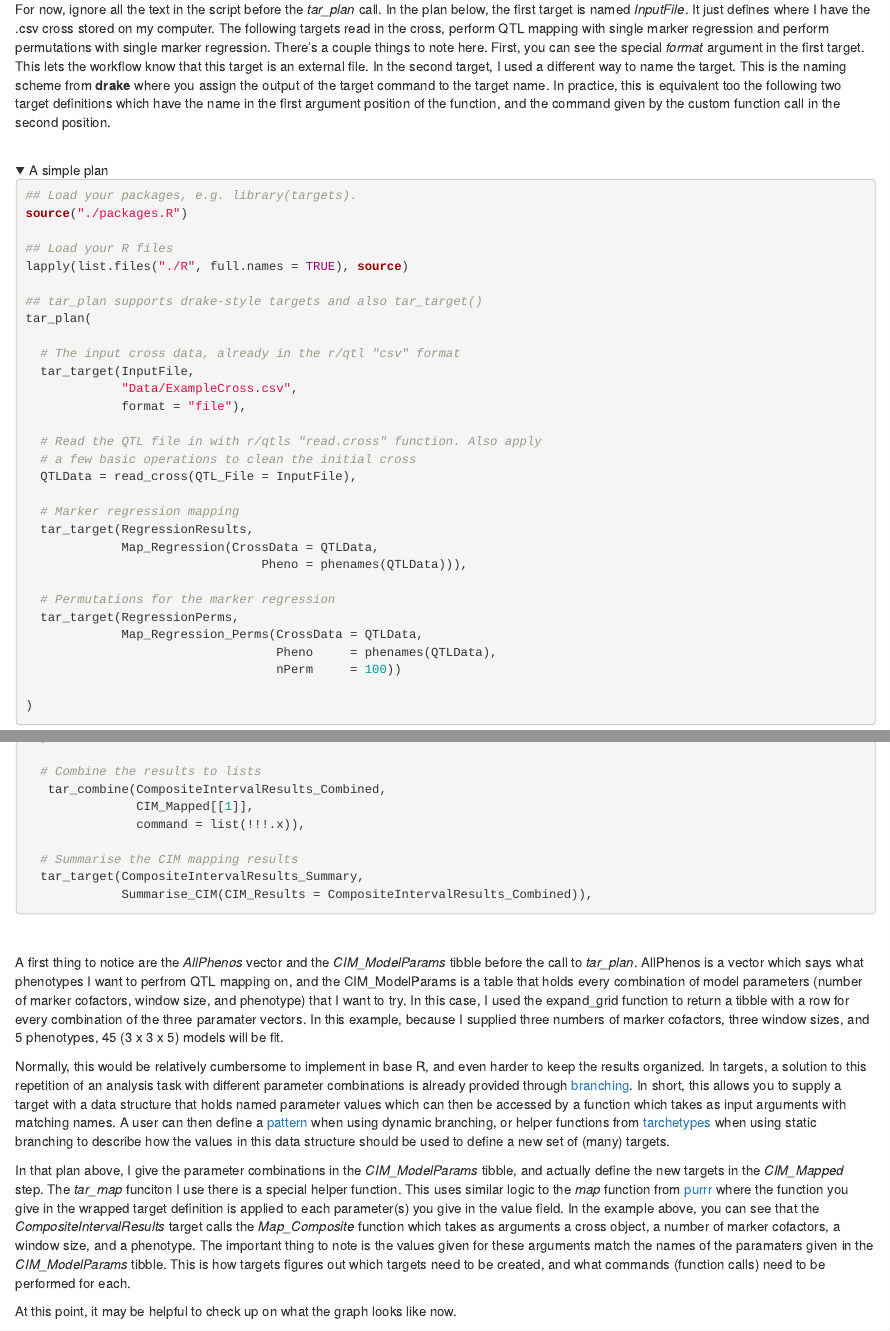
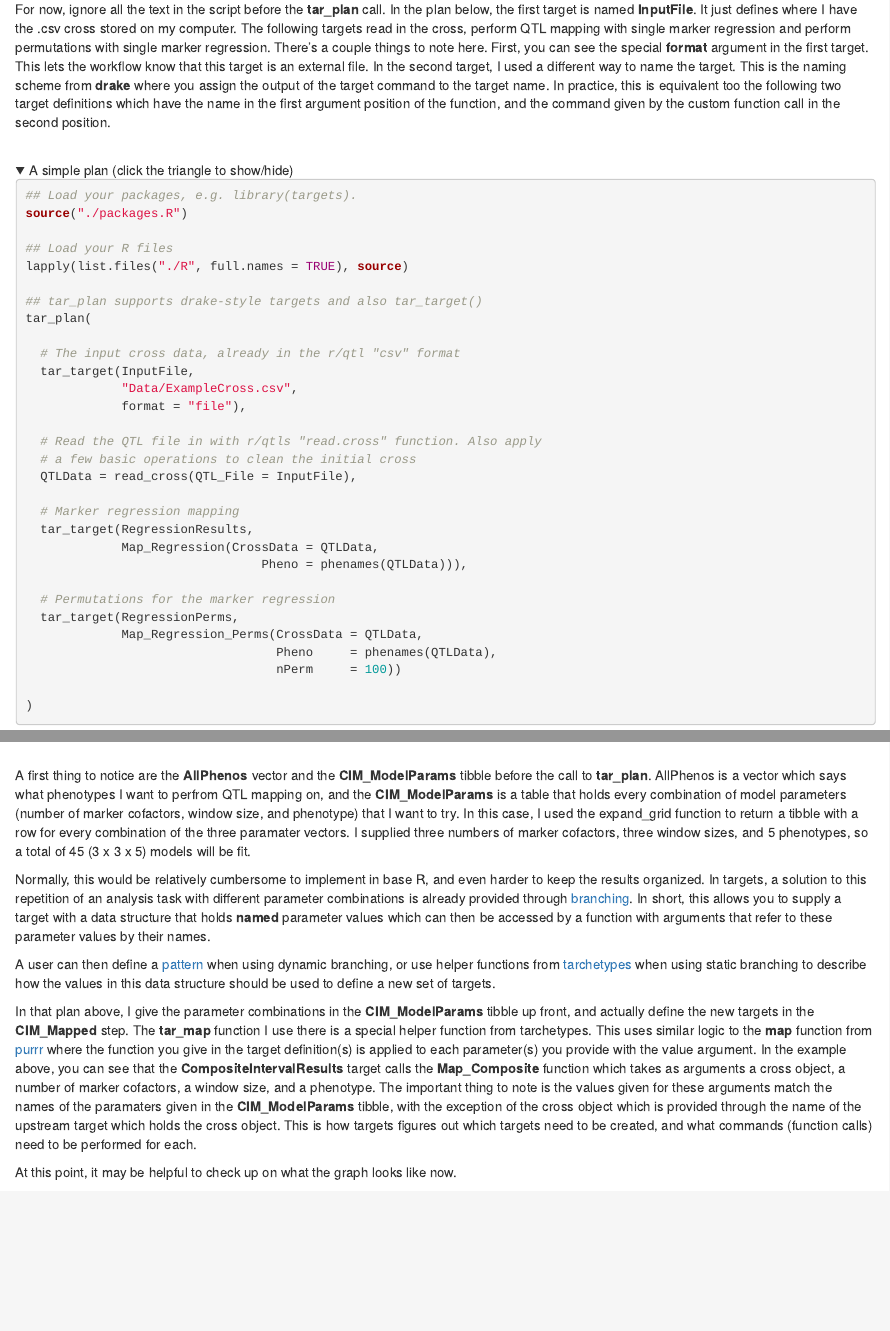
Before and after one commit to jhgille2/QTL_targets_workflow, an R Markdown document (docs/AnalysisWriteup.Rmd): the page in a window 1100 px wide, from 2230 px down, and a second part further down, joined at a grey line. Rendered offline with R 4.5, knitr and Pandoc, with nearby package versions; folded parts are opened; some code elsewhere in the file could not run offline; common packages that the code uses without loading them are loaded.

Commit message:
blah blah

````diff
--- a/docs/AnalysisWriteup.Rmd
+++ b/docs/AnalysisWriteup.Rmd
@@ -72,10 +72,10 @@ With that general workflow above, the next part is how to actually go about impl
 
 There's a few ways to go about implementing a workflow in targets, but I like using the **tar_plan** function which comes from the [tarchetypes](https://github.com/ropensci/tarchetypes) package. Briefly, this function wraps a series of target definitions using a special format.  To give an example, here's what the QTL mapping plan looks like with just the first four targets. **tar_target** is the fuction you use to define a target. The first argument to the function is the name of the target, the second is the "command", what the target needs to do. There's many other available arguments, but you can do a whole lot with just these two.
 
-For now, ignore all the text in the script before the *tar_plan* call. In the plan below, the first target is named *InputFile*. It just defines where I have the .csv cross stored on my computer. The following targets read in the cross, perform QTL mapping with single marker regression and perform permutations with single marker regression. There's a couple things to note here. First, you can see the special *format* argument in the first target. This lets the workflow know that this target is an external file. In the second target, I used a different way to name the target. This is the naming scheme from **drake** where you assign the output of the target command to the target name. In practice, this is equivalent too the following two target definitions which have the name in the first argument position of the function, and the command given by the custom function call in the second position.
+For now, ignore all the text in the script before the **tar_plan** call. In the plan below, the first target is named **InputFile**. It just defines where I have the .csv cross stored on my computer. The following targets read in the cross, perform QTL mapping with single marker regression and perform permutations with single marker regression. There's a couple things to note here. First, you can see the special **format** argument in the first target. This lets the workflow know that this target is an external file. In the second target, I used a different way to name the target. This is the naming scheme from **drake** where you assign the output of the target command to the target name. In practice, this is equivalent too the following two target definitions which have the name in the first argument position of the function, and the command given by the custom function call in the second position.
 
 <br>
-<details><summary>A simple plan</summary>
+<details><summary>A simple plan (click the triangle to show/hide)</summary>
 
 ```{r, First_Targets, eval = FALSE, echo = TRUE}
 ## Load your packages, e.g. library(targets).
@@ -218,26 +218,20 @@ tar_plan(
                              WindowSize = CIM_Window,
                              perm       = F))
 
-  ),
-
-  # Combine the results to lists
-   tar_combine(CompositeIntervalResults_Combined,
-               CIM_Mapped[[1]],
-               command = list(!!!.x)),
-
-  # Summarise the CIM mapping results
-  tar_target(CompositeIntervalResults_Summary,
-             Summarise_CIM(CIM_Results = CompositeIntervalResults_Combined)),
+  )
+)
 
 ```
 </details>
 <br>
 
-A first thing to notice are the *AllPhenos* vector and the *CIM_ModelParams* tibble before the call to *tar_plan*. AllPhenos is a vector which says what phenotypes I want to perfrom QTL mapping on, and the CIM_ModelParams is a table that holds every combination of model parameters (number of marker cofactors, window size, and phenotype) that I want to try. In this case, I used the expand_grid function to return a tibble with a row for every combination of the three paramater vectors. In this example, because I supplied three numbers of marker cofactors, three window sizes, and 5 phenotypes, 45 (3 x 3 x 5) models will be fit.
+A first thing to notice are the **AllPhenos** vector and the **CIM_ModelParams** tibble before the call to **tar_plan**. AllPhenos is a vector which says what phenotypes I want to perfrom QTL mapping on, and the **CIM_ModelParams** is a table that holds every combination of model parameters (number of marker cofactors, window size, and phenotype) that I want to try. In this case, I used the expand_grid function to return a tibble with a row for every combination of the three paramater vectors. I supplied three numbers of marker cofactors, three window sizes, and 5 phenotypes, so a total of 45 (3 x 3 x 5) models will be fit.
 
-Normally, this would be relatively cumbersome to implement in base R, and even harder to keep the results organized. In targets, a solution to this repetition of an analysis task with different parameter combinations is already provided through [branching](https://books.ropensci.org/targets/static.html). In short, this allows you to supply a target with a data structure that holds named parameter values which can then be accessed by a function which takes as input arguments with matching names. A user can then define a [pattern](https://books.ropensci.org/targets/dynamic.html#patterns) when using dynamic branching, or helper functions from [tarchetypes](https://docs.ropensci.org/tarchetypes/reference/index.html) when using static branching to describe how the values in this data structure should be used to define a new set of (many) targets.
+Normally, this would be relatively cumbersome to implement in base R, and even harder to keep the results organized. In targets, a solution to this repetition of an analysis task with different parameter combinations is already provided through [branching](https://books.ropensci.org/targets/static.html). In short, this allows you to supply a target with a data structure that holds **named** parameter values which can then be accessed by a function with arguments that refer to these parameter values by their names.
 
-In that plan above, I give the parameter combinations in the *CIM_ModelParams* tibble, and actually define the new targets in the *CIM_Mapped* step. The *tar_map* funciton I use there is a special helper function. This uses similar logic to the *map* function from [purrr](https://purrr.tidyverse.org/reference/map.html) where the function you give in the wrapped target definition is applied to each parameter(s) you give in the value field. In the example above, you can see that the *CompositeIntervalResults* target calls the *Map_Composite* function which takes as arguments a cross object, a number of marker cofactors, a window size, and a phenotype. The important thing to note is the values given for these arguments match the names of the paramaters given in the *CIM_ModelParams* tibble. This is how targets figures out which targets need to be created, and what commands (function calls) need to be performed for each.
+A user can then define a [pattern](https://books.ropensci.org/targets/dynamic.html#patterns) when using dynamic branching, or use helper functions from [tarchetypes](https://docs.ropensci.org/tarchetypes/reference/index.html) when using static branching to describe how the values in this data structure should be used to define a new set of targets.
+
+In that plan above, I give the parameter combinations in the **CIM_ModelParams** tibble up front, and actually define the new targets in the **CIM_Mapped** step. The **tar_map**  function I use there is a special helper function from tarchetypes. This uses similar logic to the **map** function from [purrr](https://purrr.tidyverse.org/reference/map.html) where the function you give in the target definition(s) is applied to each parameter(s) you provide with the value argument. In the example above, you can see that the **CompositeIntervalResults** target calls the **Map_Composite** function which takes as arguments a cross object, a number of marker cofactors, a window size, and a phenotype. The important thing to note is the values given for these arguments match the names of the paramaters given in the **CIM_ModelParams** tibble, with the exception of the cross object which is provided through the name of the upstream target which holds the cross object. This is how targets figures out which targets need to be created, and what commands (function calls) need to be performed for each.
 
 At this point, it may be helpful to check up on what the graph looks like now.
 <br>
````
Also changed, not shown: docs/AnalysisWriteup.Rmd (10 more changed lines), 2 other files.
